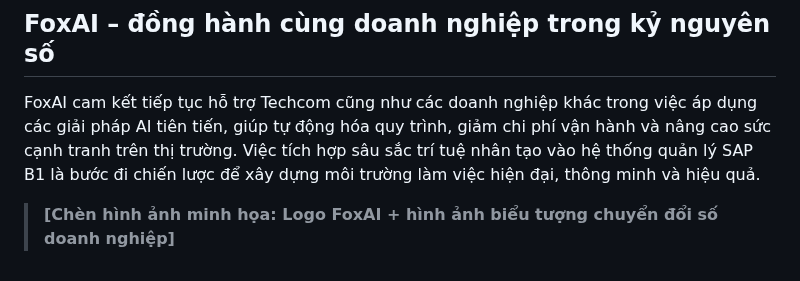
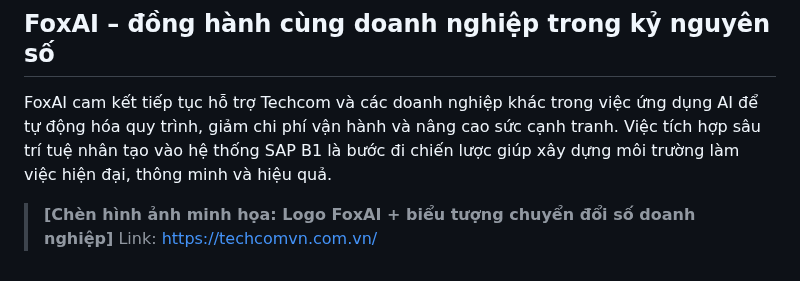
Before and after one commit to hoanglong8/FoxAI-Cong-viec-chung, a Markdown page: Marketing/Bài viết marketing sản phẩm AI - kỳ tháng 6.md, the part around one of its changes. Drawn GitHub-style.

```diff
--- a/Marketing/Bài viết marketing sản phẩm AI - kỳ tháng 6.md
+++ b/Marketing/Bài viết marketing sản phẩm AI - kỳ tháng 6.md
@@ -37,6 +48,7 @@ Sau một thời gian ứng dụng **FOX Business AI**, Techcom đã ghi nhận
 
 ## FoxAI – đồng hành cùng doanh nghiệp trong kỷ nguyên số
 
-FoxAI cam kết tiếp tục hỗ trợ Techcom cũng như các doanh nghiệp khác trong việc áp dụng các giải pháp AI tiên tiến, giúp tự động hóa quy trình, giảm chi phí vận hành và nâng cao sức cạnh tranh trên thị trường. Việc tích hợp sâu sắc trí tuệ nhân tạo vào hệ thống quản lý SAP B1 là bước đi chiến lược để xây dựng môi trường làm việc hiện đại, thông minh và hiệu quả.
+FoxAI cam kết tiếp tục hỗ trợ Techcom và các doanh nghiệp khác trong việc ứng dụng AI để tự động hóa quy trình, giảm chi phí vận hành và nâng cao sức cạnh tranh. Việc tích hợp sâu trí tuệ nhân tạo vào hệ thống SAP B1 là bước đi chiến lược giúp xây dựng môi trường làm việc hiện đại, thông minh và hiệu quả.
 
-> **[Chèn hình ảnh minh họa: Logo FoxAI + hình ảnh biểu tượng chuyển đổi số doanh nghiệp]**
+> **[Chèn hình ảnh minh họa: Logo FoxAI + biểu tượng chuyển đổi số doanh nghiệp]**
+> Link: https://techcomvn.com.vn/
```
Also changed, not shown: other parts of Marketing/Bài viết marketing sản phẩm AI - kỳ tháng 6.md (+21 -10 lines).
